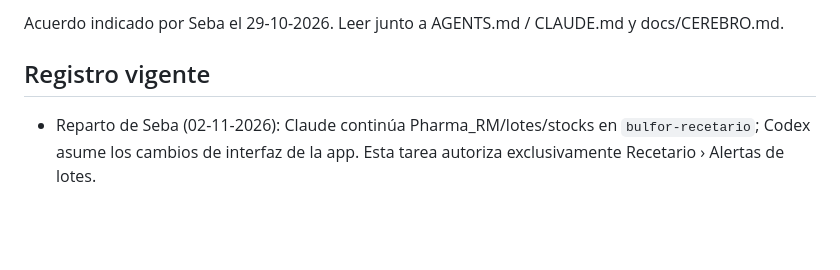
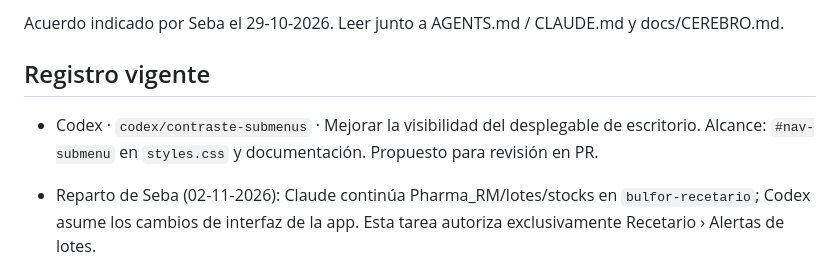
Before and after one commit to SebastianA-cloud/Bulfor-OC-APP, a Markdown page: docs/COORDINACION.md, the part around the change. Rendered like a GitHub page; blank space fills up the shorter version.

Commit message:
Registrar propuesta de contraste del submenú

```diff
--- a/docs/COORDINACION.md
+++ b/docs/COORDINACION.md
@@ -3,6 +3,8 @@
 Acuerdo indicado por Seba el 29-10-2026. Leer junto a AGENTS.md / CLAUDE.md y docs/CEREBRO.md.
 
 ## Registro vigente
+
+- Codex · `codex/contraste-submenus` · Mejorar la visibilidad del desplegable de escritorio. Alcance: `#nav-submenu` en `styles.css` y documentación. Propuesto para revisión en PR.
 
 - Reparto de Seba (02-11-2026): Claude continúa Pharma_RM/lotes/stocks en `bulfor-recetario`; Codex asume los cambios de interfaz de la app. Esta tarea autoriza exclusivamente Recetario › Alertas de lotes.
 - Codex: propuesta de dos pestañas de Alertas de lotes, rama `codex/alertas-lotes-ux`; alcance: HTML de `page-rec-alertas`, estado y funciones `recAlertas*`/historial del mismo bloque, estilos solo bajo `#page-rec-alertas`, documentación. Implementado y probado con datos simulados. Pendiente revisión de Seba.
```
